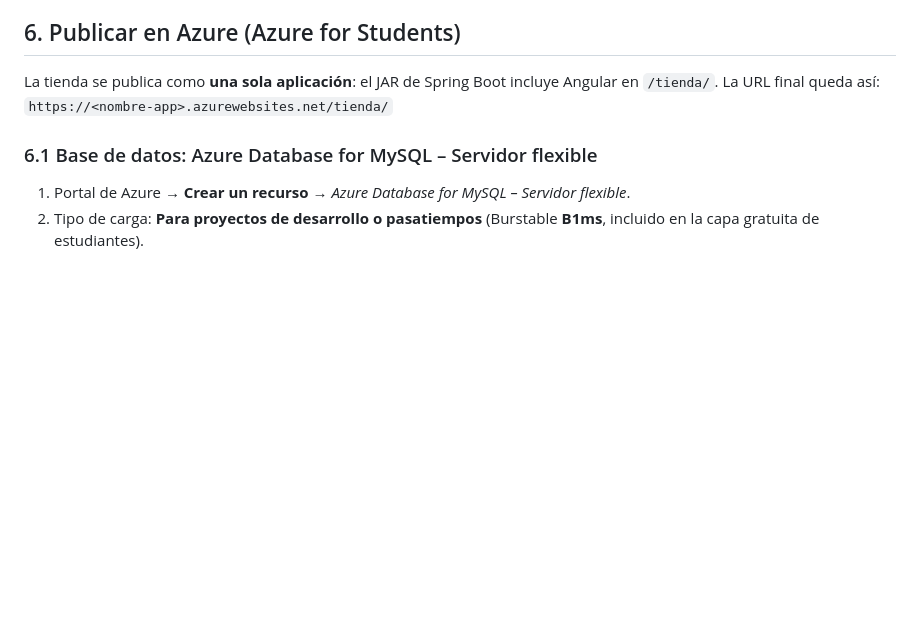
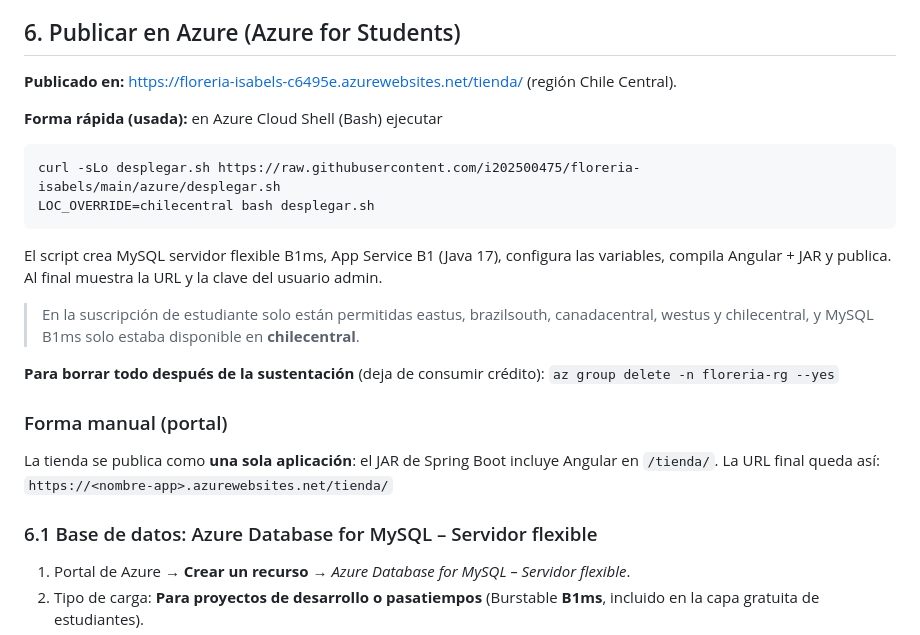
Before and after one commit to i202500475/floreria-isabels, a Markdown page: INSTRUCCIONES.md, the part around the change. Drawn GitHub-style; blank space fills up the shorter version.

Commit message:
Docs: URL publicada en Azure, README e instrucciones

````diff
--- a/INSTRUCCIONES.md
+++ b/INSTRUCCIONES.md
@@ -57,6 +57,21 @@ En Postman se puede usar el token o Basic Auth (`admin / 1234`).
 
 ## 6. Publicar en Azure (Azure for Students)
 
+**Publicado en:** https://floreria-isabels-c6495e.azurewebsites.net/tienda/ (región Chile Central).
+
+**Forma rápida (usada):** en Azure Cloud Shell (Bash) ejecutar
+```bash
+curl -sLo desplegar.sh https://raw.githubusercontent.com/i202500475/floreria-isabels/main/azure/desplegar.sh
+LOC_OVERRIDE=chilecentral bash desplegar.sh
+```
+El script crea MySQL servidor flexible B1ms, App Service B1 (Java 17), configura las variables, compila Angular + JAR y publica. Al final muestra la URL y la clave del usuario admin.
+
+> En la suscripción de estudiante solo están permitidas eastus, brazilsouth, canadacentral, westus y chilecentral, y MySQL B1ms solo estaba disponible en **chilecentral**.
+
+**Para borrar todo después de la sustentación** (deja de consumir crédito): `az group delete -n floreria-rg --yes`
+
+### Forma manual (portal)
+
 La tienda se publica como **una sola aplicación**: el JAR de Spring Boot incluye Angular en `/tienda/`.
 La URL final queda así: `https://<nombre-app>.azurewebsites.net/tienda/`
 
````
Also changed, not shown: README.md (added, +21 -0 lines).
